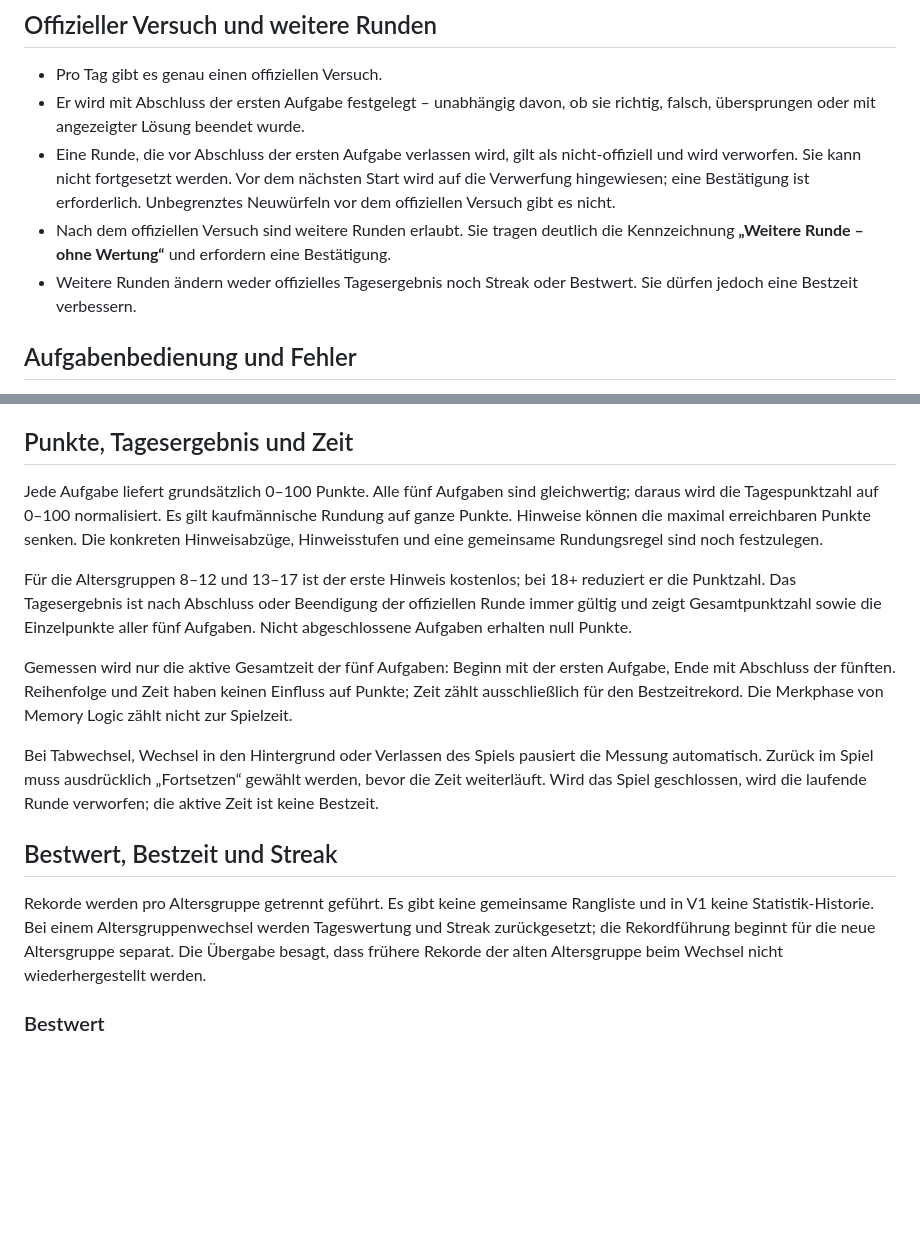
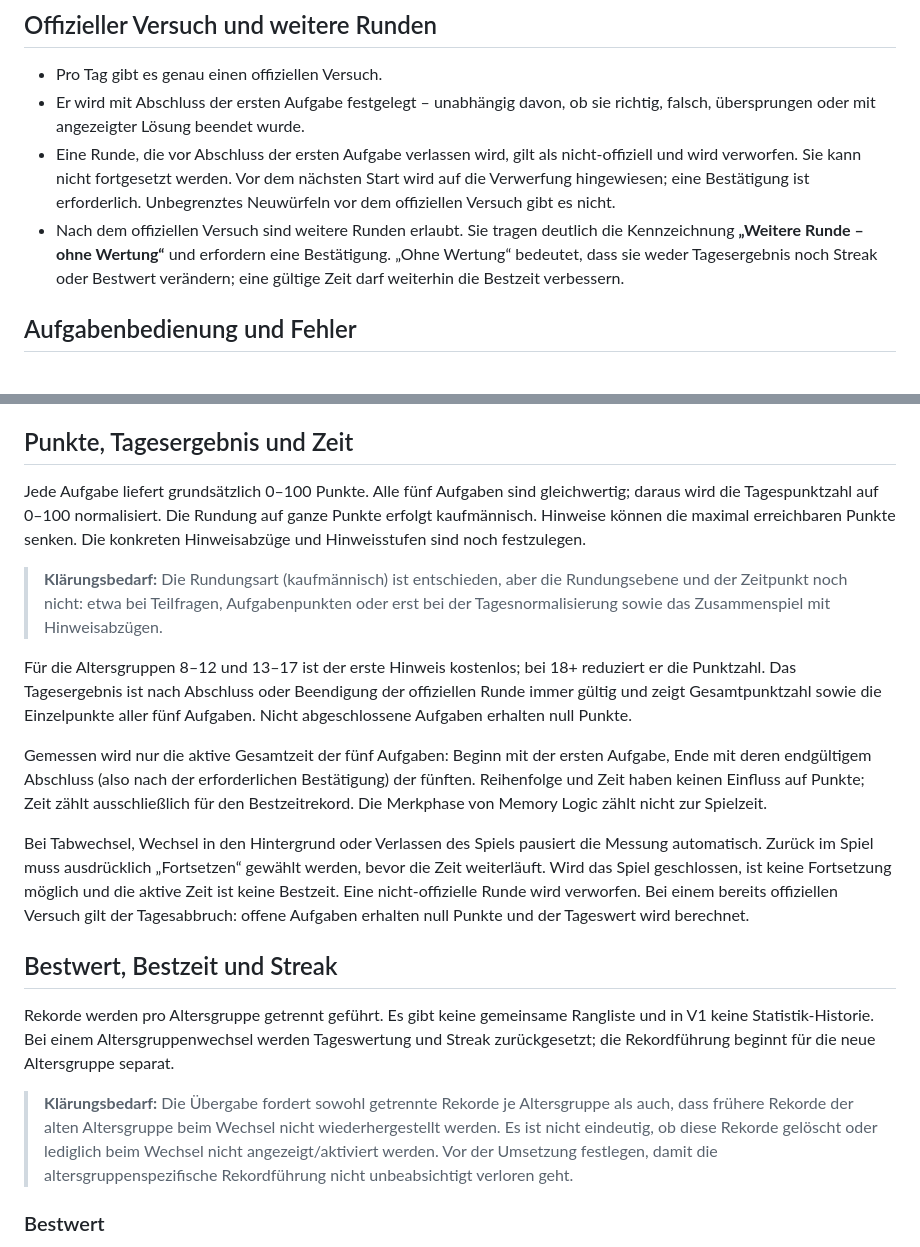
Before and after one commit to clavicarius/mind-5, a Markdown page: docs/GAMEPLAY_SPECIFICATION.md, 2 parts joined by grey strips. GitHub-like rendering; blank space fills up the shorter version.

Commit message:
docs: clarify gameplay rule ambiguities
Co-authored-by: clavicarius <36035933+clavicarius@users.noreply.github.com>

```diff
--- a/docs/GAMEPLAY_SPECIFICATION.md
+++ b/docs/GAMEPLAY_SPECIFICATION.md
@@ -20,8 +20,7 @@ Pflichtregeln haben Vorrang vor Optimierungszielen. Bereichswiederholungen sind
 - Pro Tag gibt es genau einen offiziellen Versuch.
 - Er wird mit Abschluss der ersten Aufgabe festgelegt – unabhängig davon, ob sie richtig, falsch, übersprungen oder mit angezeigter Lösung beendet wurde.
 - Eine Runde, die vor Abschluss der ersten Aufgabe verlassen wird, gilt als nicht-offiziell und wird verworfen. Sie kann nicht fortgesetzt werden. Vor dem nächsten Start wird auf die Verwerfung hingewiesen; eine Bestätigung ist erforderlich. Unbegrenztes Neuwürfeln vor dem offiziellen Versuch gibt es nicht.
-- Nach dem offiziellen Versuch sind weitere Runden erlaubt. Sie tragen deutlich die Kennzeichnung **„Weitere Runde – ohne Wertung“** und erfordern eine Bestätigung.
-- Weitere Runden ändern weder offizielles Tagesergebnis noch Streak oder Bestwert. Sie dürfen jedoch eine Bestzeit verbessern.
+- Nach dem offiziellen Versuch sind weitere Runden erlaubt. Sie tragen deutlich die Kennzeichnung **„Weitere Runde – ohne Wertung“** und erfordern eine Bestätigung. „Ohne Wertung“ bedeutet, dass sie weder Tagesergebnis noch Streak oder Bestwert verändern; eine gültige Zeit darf weiterhin die Bestzeit verbessern.
 
 ## Aufgabenbedienung und Fehler
 
@@ -37,17 +36,21 @@ Grundsätzlich hat jede Aufgabe höchstens drei Fehler. Ein relevanter falscher
 
 ## Punkte, Tagesergebnis und Zeit
 
-Jede Aufgabe liefert grundsätzlich 0–100 Punkte. Alle fünf Aufgaben sind gleichwertig; daraus wird die Tagespunktzahl auf 0–100 normalisiert. Es gilt kaufmännische Rundung auf ganze Punkte. Hinweise können die maximal erreichbaren Punkte senken. Die konkreten Hinweisabzüge, Hinweisstufen und eine gemeinsame Rundungsregel sind noch festzulegen.
+Jede Aufgabe liefert grundsätzlich 0–100 Punkte. Alle fünf Aufgaben sind gleichwertig; daraus wird die Tagespunktzahl auf 0–100 normalisiert. Die Rundung auf ganze Punkte erfolgt kaufmännisch. Hinweise können die maximal erreichbaren Punkte senken. Die konkreten Hinweisabzüge und Hinweisstufen sind noch festzulegen.
+
+> **Klärungsbedarf:** Die Rundungsart (kaufmännisch) ist entschieden, aber die Rundungsebene und der Zeitpunkt noch nicht: etwa bei Teilfragen, Aufgabenpunkten oder erst bei der Tagesnormalisierung sowie das Zusammenspiel mit Hinweisabzügen.
 
 Für die Altersgruppen 8–12 und 13–17 ist der erste Hinweis kostenlos; bei 18+ reduziert er die Punktzahl. Das Tagesergebnis ist nach Abschluss oder Beendigung der offiziellen Runde immer gültig und zeigt Gesamtpunktzahl sowie die Einzelpunkte aller fünf Aufgaben. Nicht abgeschlossene Aufgaben erhalten null Punkte.
 
-Gemessen wird nur die aktive Gesamtzeit der fünf Aufgaben: Beginn mit der ersten Aufgabe, Ende mit Abschluss der fünften. Reihenfolge und Zeit haben keinen Einfluss auf Punkte; Zeit zählt ausschließlich für den Bestzeitrekord. Die Merkphase von Memory Logic zählt nicht zur Spielzeit.
+Gemessen wird nur die aktive Gesamtzeit der fünf Aufgaben: Beginn mit der ersten Aufgabe, Ende mit deren endgültigem Abschluss (also nach der erforderlichen Bestätigung) der fünften. Reihenfolge und Zeit haben keinen Einfluss auf Punkte; Zeit zählt ausschließlich für den Bestzeitrekord. Die Merkphase von Memory Logic zählt nicht zur Spielzeit.
 
-Bei Tabwechsel, Wechsel in den Hintergrund oder Verlassen des Spiels pausiert die Messung automatisch. Zurück im Spiel muss ausdrücklich „Fortsetzen“ gewählt werden, bevor die Zeit weiterläuft. Wird das Spiel geschlossen, wird die laufende Runde verworfen; die aktive Zeit ist keine Bestzeit.
+Bei Tabwechsel, Wechsel in den Hintergrund oder Verlassen des Spiels pausiert die Messung automatisch. Zurück im Spiel muss ausdrücklich „Fortsetzen“ gewählt werden, bevor die Zeit weiterläuft. Wird das Spiel geschlossen, ist keine Fortsetzung möglich und die aktive Zeit ist keine Bestzeit. Eine nicht-offizielle Runde wird verworfen. Bei einem bereits offiziellen Versuch gilt der Tagesabbruch: offene Aufgaben erhalten null Punkte und der Tageswert wird berechnet.
 
 ## Bestwert, Bestzeit und Streak
 
-Rekorde werden pro Altersgruppe getrennt geführt. Es gibt keine gemeinsame Rangliste und in V1 keine Statistik-Historie. Bei einem Altersgruppenwechsel werden Tageswertung und Streak zurückgesetzt; die Rekordführung beginnt für die neue Altersgruppe separat. Die Übergabe besagt, dass frühere Rekorde der alten Altersgruppe beim Wechsel nicht wiederhergestellt werden.
+Rekorde werden pro Altersgruppe getrennt geführt. Es gibt keine gemeinsame Rangliste und in V1 keine Statistik-Historie. Bei einem Altersgruppenwechsel werden Tageswertung und Streak zurückgesetzt; die Rekordführung beginnt für die neue Altersgruppe separat.
+
+> **Klärungsbedarf:** Die Übergabe fordert sowohl getrennte Rekorde je Altersgruppe als auch, dass frühere Rekorde der alten Altersgruppe beim Wechsel nicht wiederhergestellt werden. Es ist nicht eindeutig, ob diese Rekorde gelöscht oder lediglich beim Wechsel nicht angezeigt/aktiviert werden. Vor der Umsetzung festlegen, damit die altersgruppenspezifische Rekordführung nicht unbeabsichtigt verloren geht.
 
 ### Bestwert
 
```
Also changed, not shown: other parts of docs/GAMEPLAY_SPECIFICATION.md (+3 -1 lines), docs/PROJECT_OVERVIEW.md (+1 -1 lines), docs/ROADMAP.md (+3 -1 lines).
